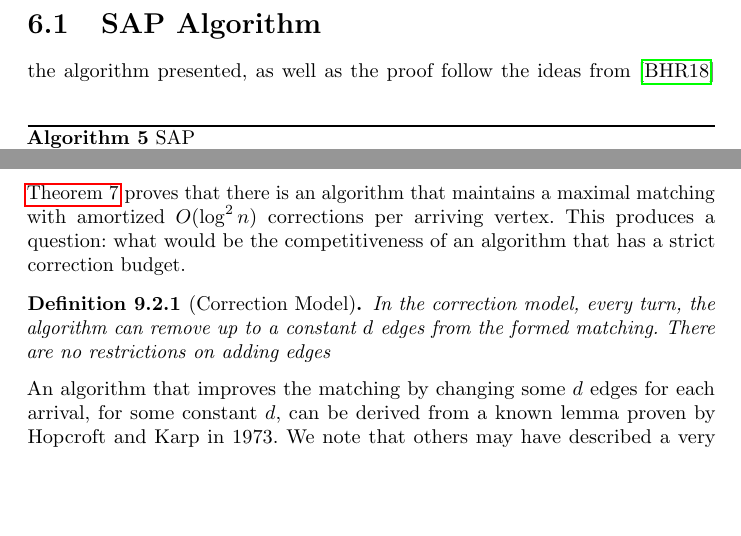
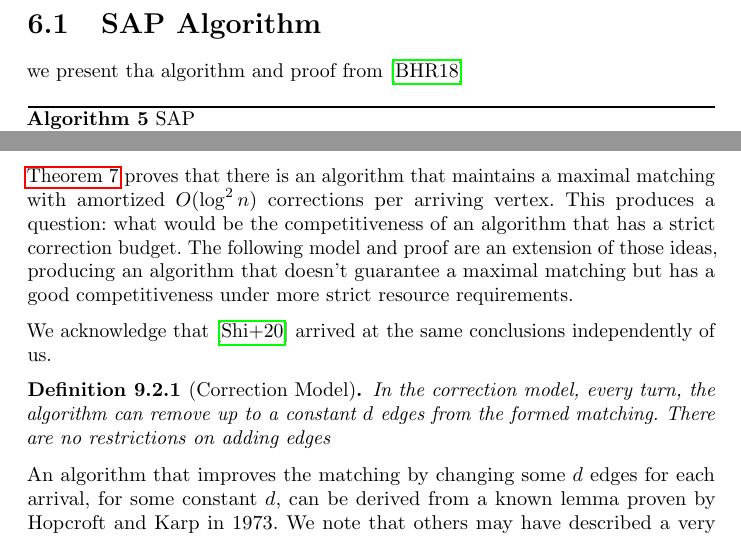
Before and after one commit to snekEnthusiast/thesis, a LaTeX thesis (main.tex, which reads sections/others.tex, sections/recourse/algorithm.tex): two parts of pages 38 and 59 of 65 before the commit and two parts of pages 38 and 58 of 64 after it, joined at a grey line, cut so that both start at the same text, the shorter picture padded with empty space. Compiled offline with pdfLaTeX; a LaTeX package or settings file that is missing is left out.

Commit message:
correction acknowledgements

```diff
--- a/sections/others.tex
+++ b/sections/others.tex
@@ -32,7 +32,9 @@ This model isn't well-studied as despite the fact that delay (sometimes referred
 \end{proof}
 
 \section{Corrections}
-\autoref{thm:recourse} proves that there is an algorithm that maintains a maximal matching with amortized $O(\log^2n)$ corrections per arriving vertex. This produces a question: what would be the competitiveness of an algorithm that has a strict correction budget.
+\autoref{thm:recourse} proves that there is an algorithm that maintains a maximal matching with amortized $O(\log^2n)$ corrections per arriving vertex. This produces a question: what would be the competitiveness of an algorithm that has a strict correction budget. The following model and proof are an extension of those ideas, producing an algorithm that doesn't guarantee a maximal matching but has a good competitiveness under more strict resource requirements.
+
+We acknowledge that \cite{obmCorrections} arrived at the same conclusions independently of us.
 \begin{definition}[Correction Model]
 	In the correction model, every turn, the algorithm can remove up to a constant $d$ edges from the formed matching. There are no restrictions on adding edges
 \end{definition}
--- a/sections/recourse/algorithm.tex
+++ b/sections/recourse/algorithm.tex
@@ -1,4 +1,4 @@
-the algorithm presented, as well as the proof follow the ideas from \cite{obmRecourse}
+we present tha algorithm and proof from \cite{obmRecourse}
 \begin{algorithm}
 	\caption{SAP}
 	\label{alg:sap}
```
Also changed, not shown: bib.bib (+8 -0 lines), main.pdf.
